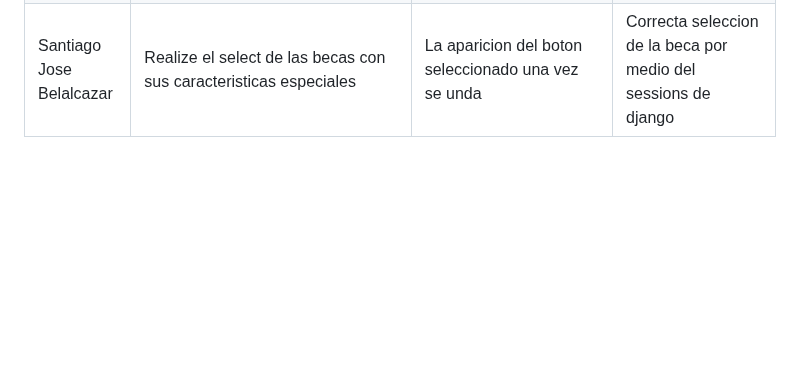
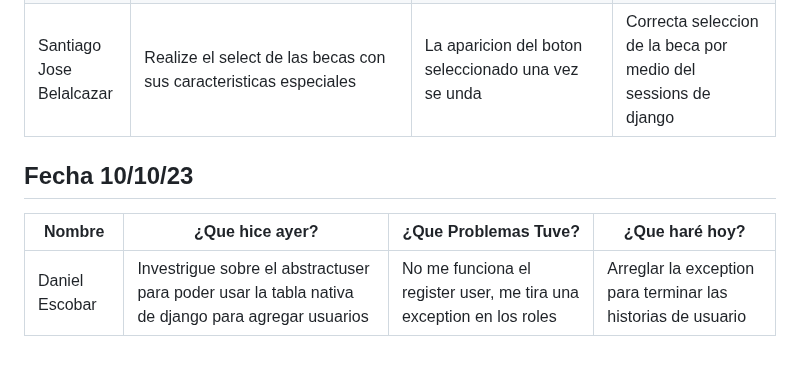
Before and after one commit to SamuelGutierrez24/Proyecto_Integrador1-StudentsManagement, a Markdown page: MarkdownDaily.md, the part around the change. Rendered like a GitHub page; blank space fills up the shorter version.

Commit message:
Docs: Daily (10/10/23)-Daniel Escobar

```diff
--- a/MarkdownDaily.md
+++ b/MarkdownDaily.md
@@ -168,3 +168,8 @@
 |Daniel Escobar|El taller de la memoria cache para que los otros integrantes del grupo se concentraran en su HU|Ninguno|Voy a organizar en el models.py la clase user para poder usar un el usuario abstracto de Django|
 |Kevin Vincent|Cambie completamente la forma en que se hacia el formulario, ya no se registran materias sino balances academicos por estudiante, ahora hay una pagina intermedia entre el menu y el registro para poder buscar al estudiante y ver si existe, ahora la pagina de registro permite visualizar a que estudiante se le asignan las materias y tambien carga las que ya tiene en caso de existir, se modifico nuevamente el Models.py para actualizar la base de datos, otros cambios menores...|Demasiados, entre los problemas mas pesados fue el cambio constante de la base de datos, tambien el tener que decidir como manejar los datos para enviarlos de una pagina a otra, otros problemas menores con el models.py, el JS, el HTML y el .py de la pagina de registro|Investigar como solucionar la actualizacion de informacion, actualmente el programa no actualiza sino que crea nuevas entradas con la informacion dada|
 |Santiago Jose Belalcazar | Realize el select de las becas con sus caracteristicas especiales | La aparicion del boton seleccionado una vez se unda | Correcta seleccion de la beca por medio del sessions de django |
+
+## Fecha 10/10/23
+|Nombre|¿Que hice ayer?|¿Que Problemas Tuve?|¿Que haré hoy?|
+|---|---|---|---|
+|Daniel Escobar|Investrigue sobre el abstractuser para poder usar la tabla nativa de django para agregar usuarios|No me funciona el register user, me tira una exception en los roles|Arreglar la exception para terminar las historias de usuario|
```
